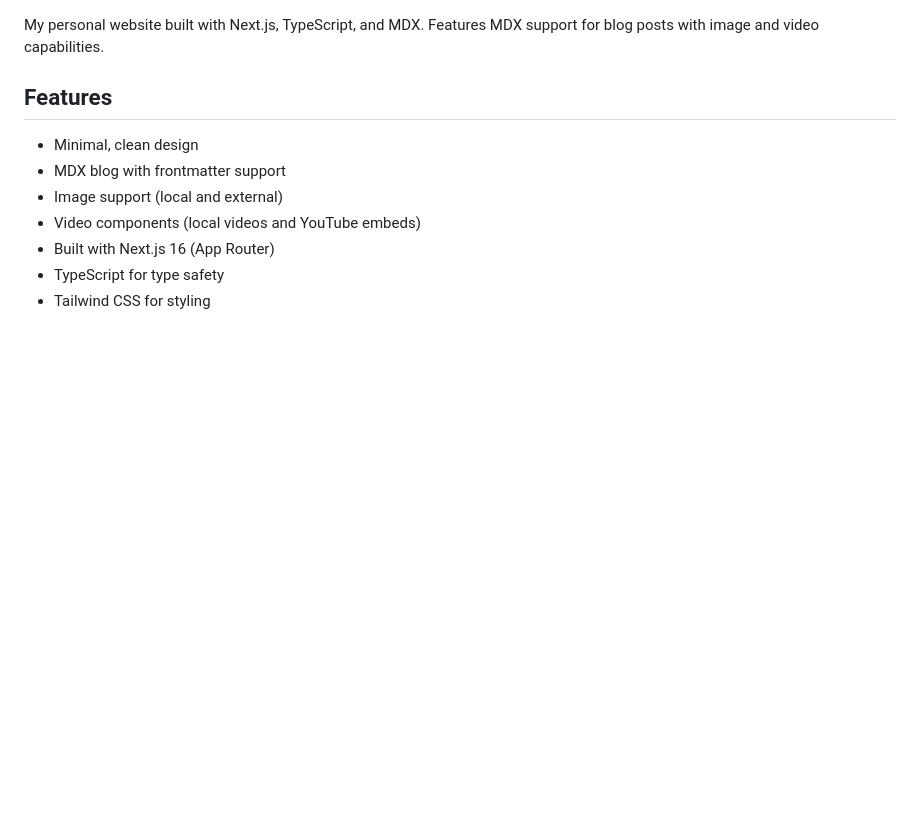
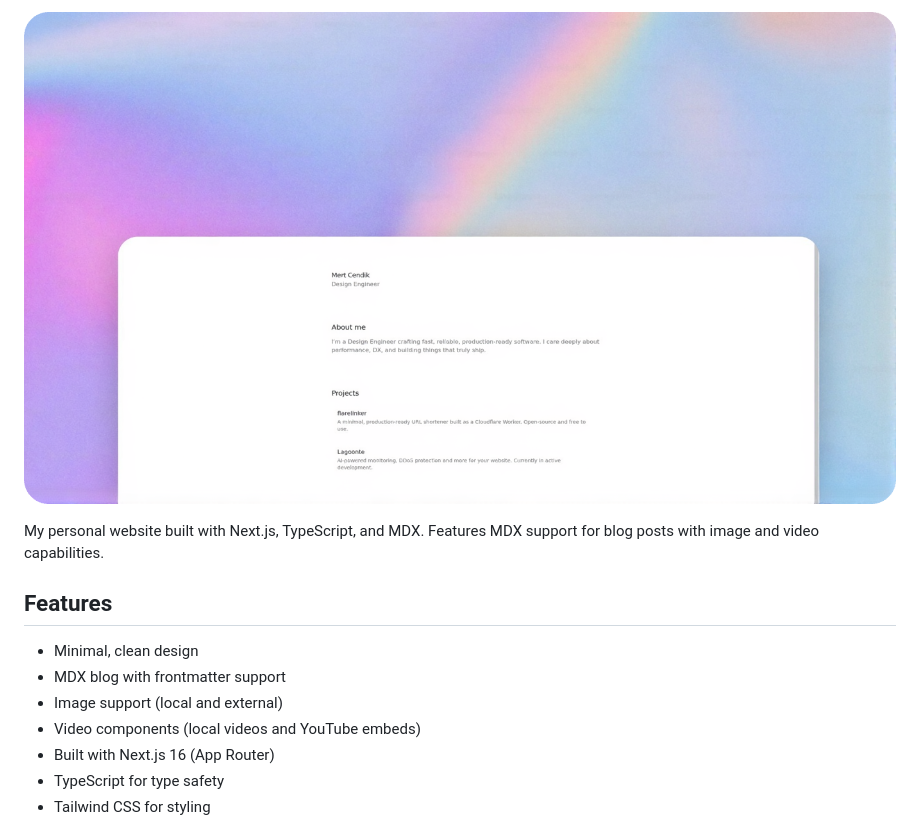
Before and after one commit to mxrtcendik/mertcendik, a Markdown page: README.md, the part around the change. Drawn GitHub-style; pictures changed too: assets/image.png (added); blank space fills up the shorter version.

Commit message:
Add preview image to README

```diff
--- a/README.md
+++ b/README.md
@@ -1,3 +1,5 @@
+![Preview](assets/image.png)
+
 My personal website built with Next.js, TypeScript, and MDX. Features MDX support for blog posts with image and video capabilities.
 
 ## Features
```
